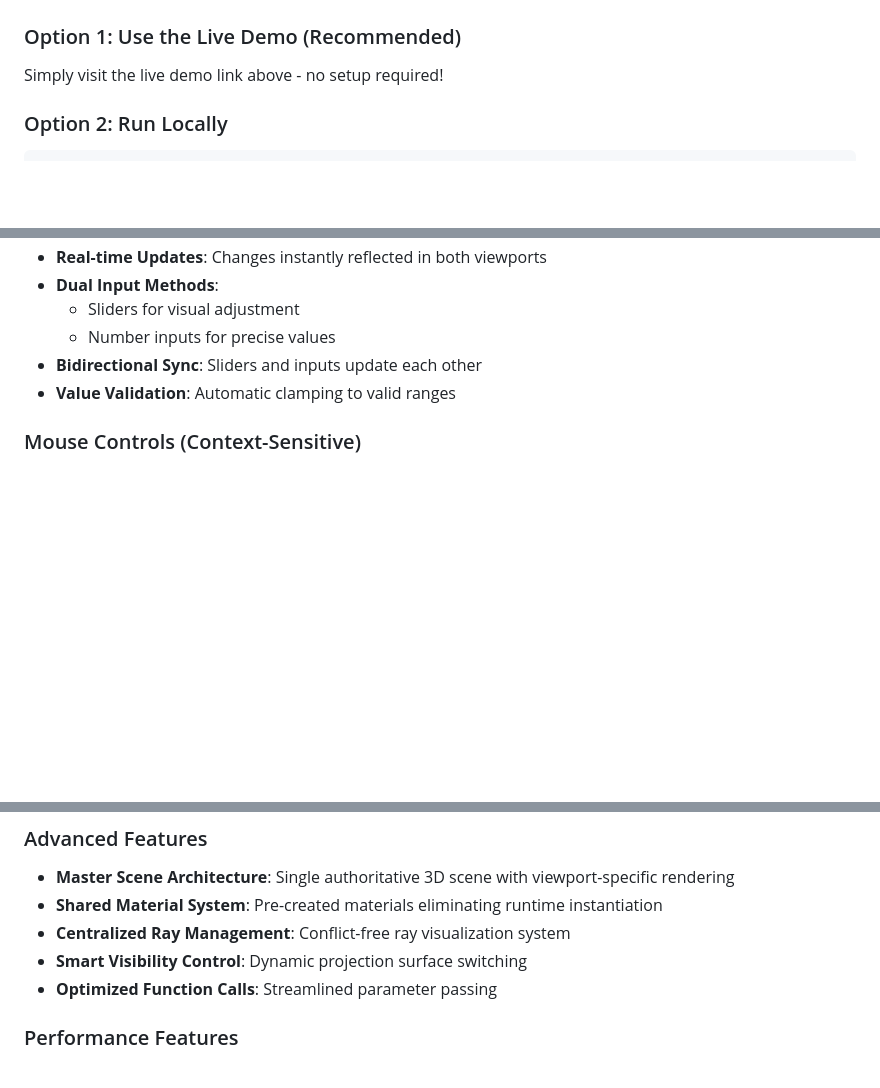
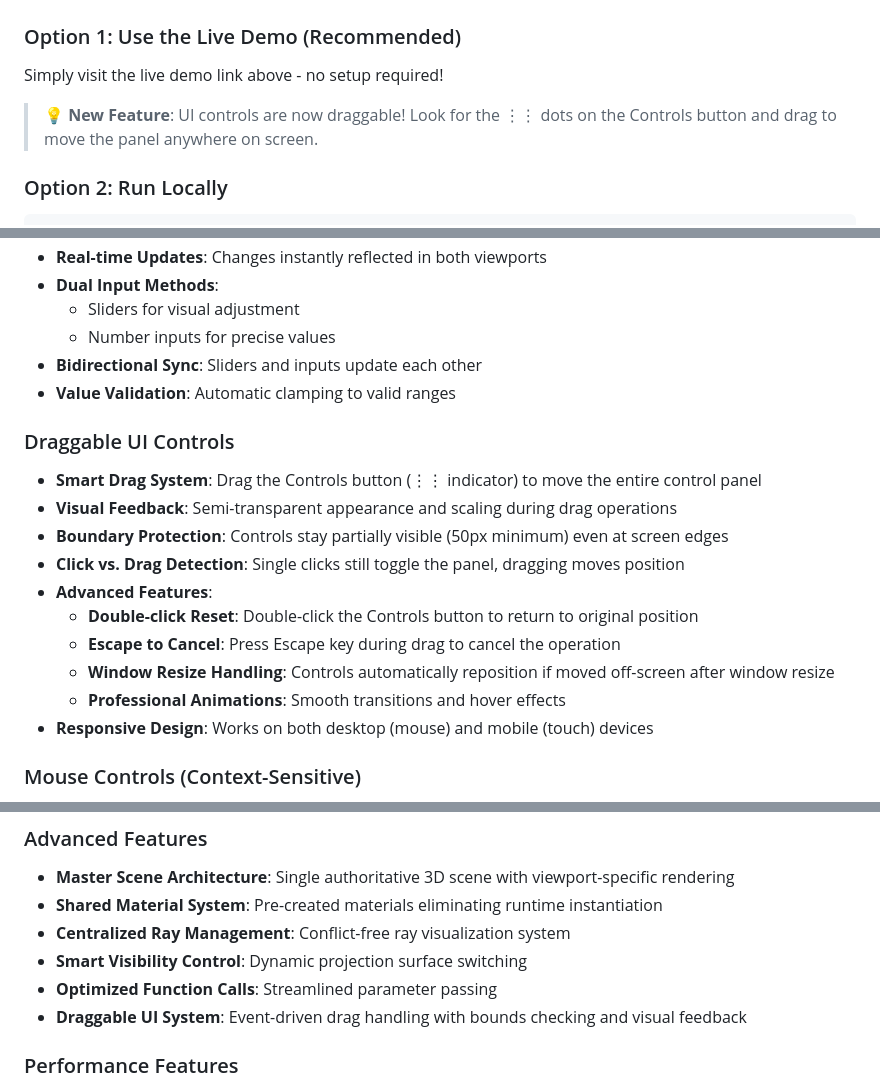
Before and after one commit to yiihuang/perspective_projection, a Markdown page: README.md, 3 parts joined by grey strips. Drawn GitHub-style; blank space fills up the shorter version.

Commit message:
Add draggable UI controls functionality
- Implement drag-to-move for Controls button
- Add visual feedback with transparency and scaling
- Include boundary protection and window resize handling
- Support double-click reset and Escape cancellation
- Add comprehensive documentation to README
- Maintain backward compatibility with click-to-toggle

````diff
--- a/README.md
+++ b/README.md
@@ -10,6 +10,8 @@ An interactive web application that visualizes the principles of **perspective p
 
 ### Option 1: Use the Live Demo (Recommended)
 Simply visit the live demo link above - no setup required!
+
+> 💡 **New Feature**: UI controls are now draggable! Look for the ⋮⋮ dots on the Controls button and drag to move the panel anywhere on screen.
 
 ### Option 2: Run Locally
 ```bash
@@ -144,6 +146,18 @@ index.html (156 lines) - Clean entry point
 - **Bidirectional Sync**: Sliders and inputs update each other
 - **Value Validation**: Automatic clamping to valid ranges
 
+### Draggable UI Controls
+- **Smart Drag System**: Drag the Controls button (⋮⋮ indicator) to move the entire control panel
+- **Visual Feedback**: Semi-transparent appearance and scaling during drag operations
+- **Boundary Protection**: Controls stay partially visible (50px minimum) even at screen edges
+- **Click vs. Drag Detection**: Single clicks still toggle the panel, dragging moves position
+- **Advanced Features**:
+  - **Double-click Reset**: Double-click the Controls button to return to original position
+  - **Escape to Cancel**: Press Escape key during drag to cancel the operation
+  - **Window Resize Handling**: Controls automatically reposition if moved off-screen after window resize
+  - **Professional Animations**: Smooth transitions and hover effects
+- **Responsive Design**: Works on both desktop (mouse) and mobile (touch) devices
+
 ### Mouse Controls (Context-Sensitive)
 - **Left-drag in 3D views**: Rotate the shared cube (affects both viewports)
 - **Right-drag in 3D views**: Rotate the camera around the scene
@@ -244,6 +258,7 @@ For hemispherical perspective, straight lines become circular arcs determined by
 - **Centralized Ray Management**: Conflict-free ray visualization system
 - **Smart Visibility Control**: Dynamic projection surface switching
 - **Optimized Function Calls**: Streamlined parameter passing
+- **Draggable UI System**: Event-driven drag handling with bounds checking and visual feedback
 
 ### Performance Features
 - **Object Deduplication**: Single instances of all 3D objects
````
